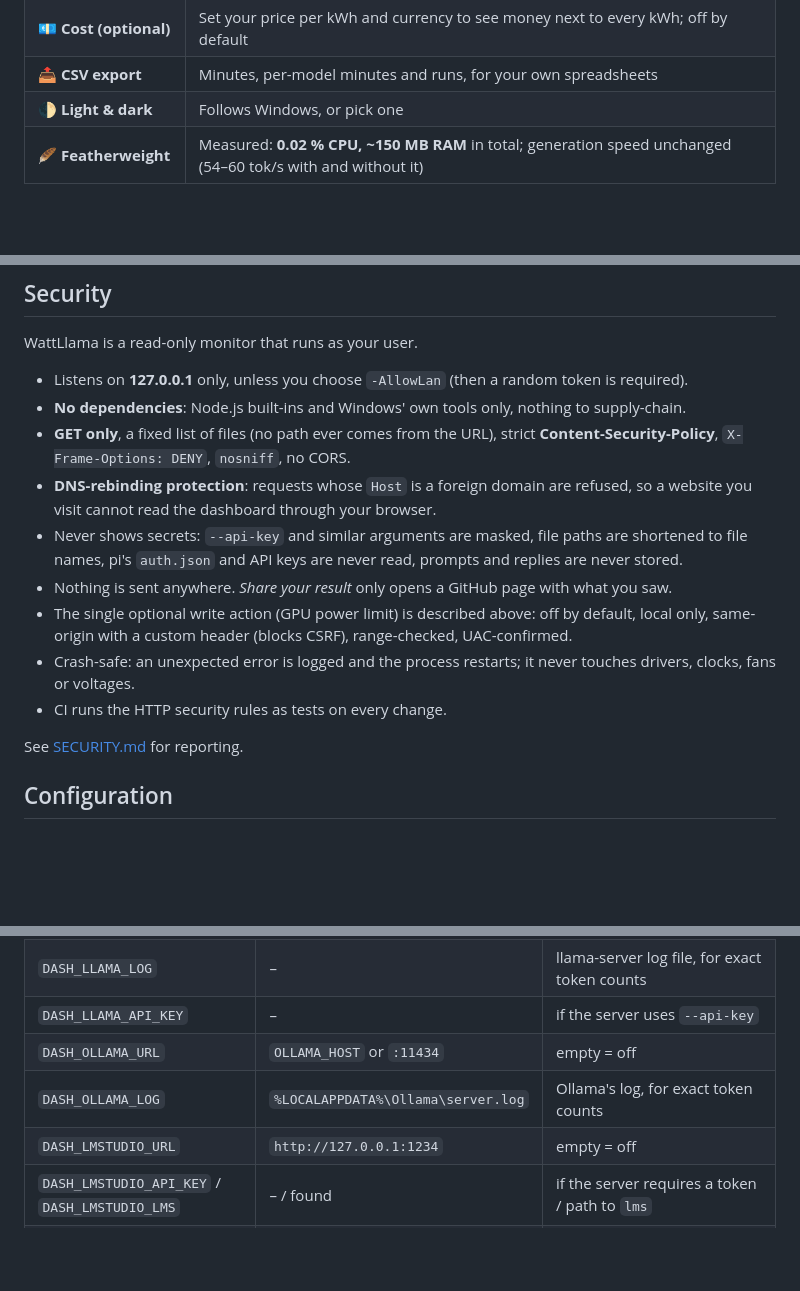
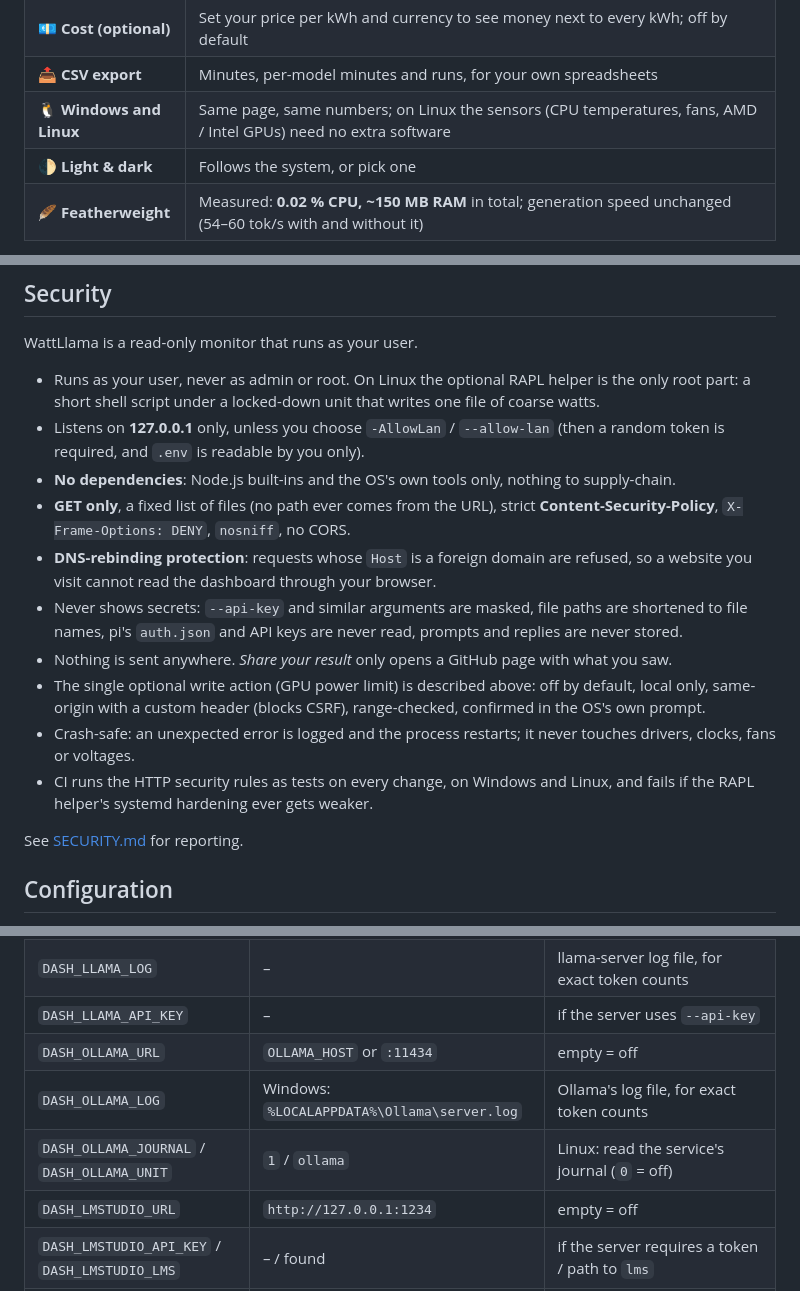
Before and after one commit to depthark/wattllama, a Markdown page: README.md, 3 parts joined by grey strips. Rendered like a GitHub page; blank space fills up the shorter version.

```diff
--- a/README.md
+++ b/README.md
@@ -55,7 +56,8 @@ so every client that talks to it is counted.
 | 🧾 **Reports** | This month, last month, last 7 / 30 days, this or last year: per day and per model, as CSV or print / PDF |
 | 💶 **Cost (optional)** | Set your price per kWh and currency to see money next to every kWh; off by default |
 | 📤 **CSV export** | Minutes, per-model minutes and runs, for your own spreadsheets |
-| 🌓 **Light & dark** | Follows Windows, or pick one |
+| 🐧 **Windows and Linux** | Same page, same numbers; on Linux the sensors (CPU temperatures, fans, AMD / Intel GPUs) need no extra software |
+| 🌓 **Light & dark** | Follows the system, or pick one |
 | 🪶 **Featherweight** | Measured: **0.02 % CPU, ~150 MB RAM** in total; generation speed unchanged (54–60 tok/s with and without it) |
 
 <details>
@@ -200,8 +238,11 @@ WattLlama does not replace a hardware monitor; it connects the watts to the toke
 
 WattLlama is a read-only monitor that runs as your user.
 
-- Listens on **127.0.0.1** only, unless you choose `-AllowLan` (then a random token is required).
-- **No dependencies**: Node.js built-ins and Windows' own tools only, nothing to supply-chain.
+- Runs as your user, never as admin or root. On Linux the optional RAPL helper is the only root part:
+  a short shell script under a locked-down unit that writes one file of coarse watts.
+- Listens on **127.0.0.1** only, unless you choose `-AllowLan` / `--allow-lan` (then a random token is
+  required, and `.env` is readable by you only).
+- **No dependencies**: Node.js built-ins and the OS's own tools only, nothing to supply-chain.
 - **GET only**, a fixed list of files (no path ever comes from the URL), strict
   **Content-Security-Policy**, `X-Frame-Options: DENY`, `nosniff`, no CORS.
 - **DNS-rebinding protection**: requests whose `Host` is a foreign domain are refused, so a website
@@ -210,10 +251,11 @@ WattLlama is a read-only monitor that runs as your user.
   file names, pi's `auth.json` and API keys are never read, prompts and replies are never stored.
 - Nothing is sent anywhere. *Share your result* only opens a GitHub page with what you saw.
 - The single optional write action (GPU power limit) is described above: off by default, local
-  only, same-origin with a custom header (blocks CSRF), range-checked, UAC-confirmed.
+  only, same-origin with a custom header (blocks CSRF), range-checked, confirmed in the OS's own prompt.
 - Crash-safe: an unexpected error is logged and the process restarts; it never touches drivers,
   clocks, fans or voltages.
-- CI runs the HTTP security rules as tests on every change.
+- CI runs the HTTP security rules as tests on every change, on Windows and Linux, and fails if the
+  RAPL helper's systemd hardening ever gets weaker.
 
 See [SECURITY.md](SECURITY.md) for reporting.
 
@@ -229,7 +271,8 @@ Everything lives in `.env` (see [.env.example](.env.example)); all settings are
 | `DASH_LLAMA_LOG` | – | llama-server log file, for exact token counts |
 | `DASH_LLAMA_API_KEY` | – | if the server uses `--api-key` |
 | `DASH_OLLAMA_URL` | `OLLAMA_HOST` or `:11434` | empty = off |
-| `DASH_OLLAMA_LOG` | `%LOCALAPPDATA%\Ollama\server.log` | Ollama's log, for exact token counts |
+| `DASH_OLLAMA_LOG` | Windows: `%LOCALAPPDATA%\Ollama\server.log` | Ollama's log file, for exact token counts |
+| `DASH_OLLAMA_JOURNAL` / `DASH_OLLAMA_UNIT` | `1` / `ollama` | Linux: read the service's journal (`0` = off) |
 | `DASH_LMSTUDIO_URL` | `http://127.0.0.1:1234` | empty = off |
 | `DASH_LMSTUDIO_API_KEY` / `DASH_LMSTUDIO_LMS` | – / found | if the server requires a token / path to `lms` |
 | `DASH_PRICE_PER_KWH` / `DASH_CURRENCY` | – | optional cost: all-in price per kWh from your bill, e.g. `0.30` / `EUR` |
```
Also changed, not shown: other parts of README.md (+58 -21 lines), CONTRIBUTING.md (+4 -2 lines), SECURITY.md (+5 -1 lines), docs/social-preview.png, 5 other files.
